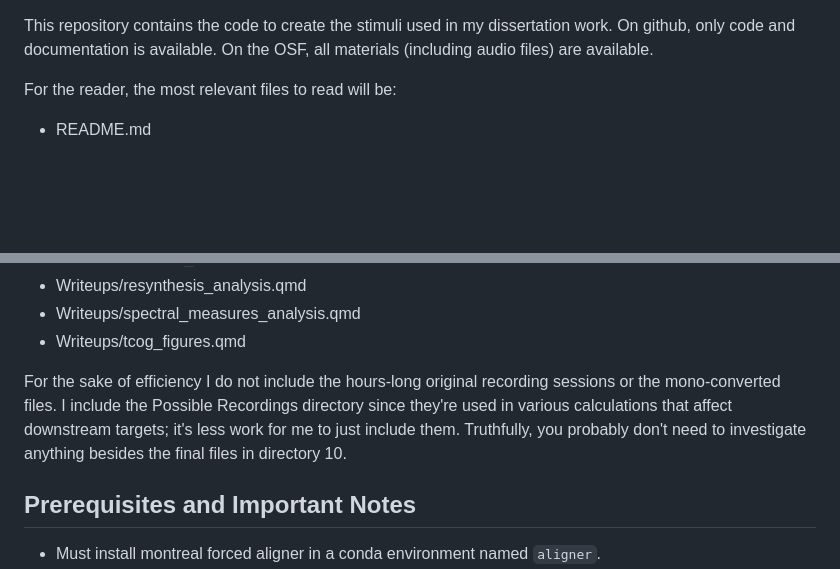
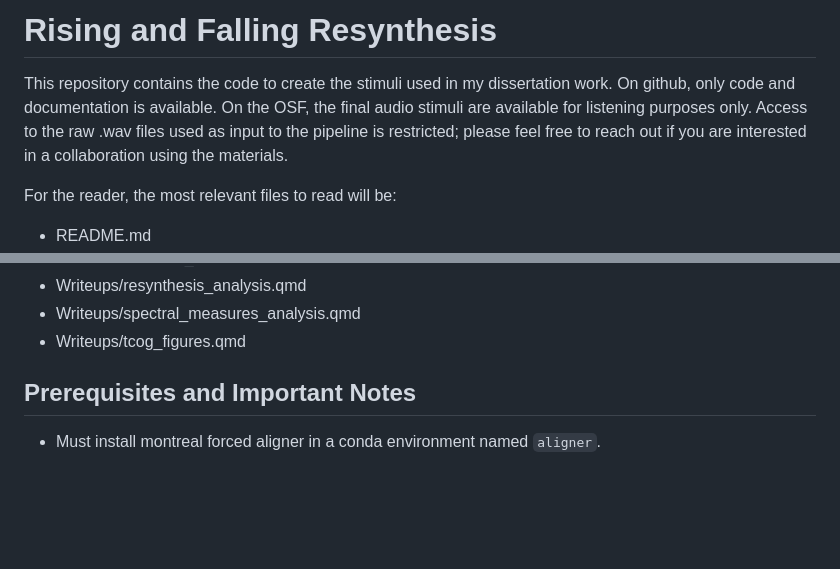
Before and after one commit to tsostarics/rise_stimuli, a Markdown page: README.md, 2 parts joined by grey strips. Drawn GitHub-style; blank space fills up the shorter version.

```diff
--- a/README.md
+++ b/README.md
@@ -1,6 +1,9 @@
+# Rising and Falling Resynthesis
+
 This repository contains the code to create the stimuli used in my dissertation work.
 On github, only code and documentation is available.
-On the OSF, all materials (including audio files) are available.
+On the OSF, the final audio stimuli are available for listening purposes only.
+Access to the raw .wav files used as input to the pipeline is restricted; please feel free to reach out if you are interested in a collaboration using the materials.
 
 For the reader, the most relevant files to read will be:
 
@@ -25,14 +28,6 @@ For the phonetician, the most relevant files are in
  - Writeups/resynthesis_analysis.qmd
  - Writeups/spectral_measures_analysis.qmd
  - Writeups/tcog_figures.qmd
-
-For the sake of efficiency I do not include the hours-long original recording
-sessions or the mono-converted files.
-I include the Possible Recordings directory since they're used in
-various calculations that affect downstream targets; it's less work for me
-to just include them.
-Truthfully, you probably don't need to investigate anything besides
-the final files in directory 10.
 
 
 ## Prerequisites and Important Notes
```
